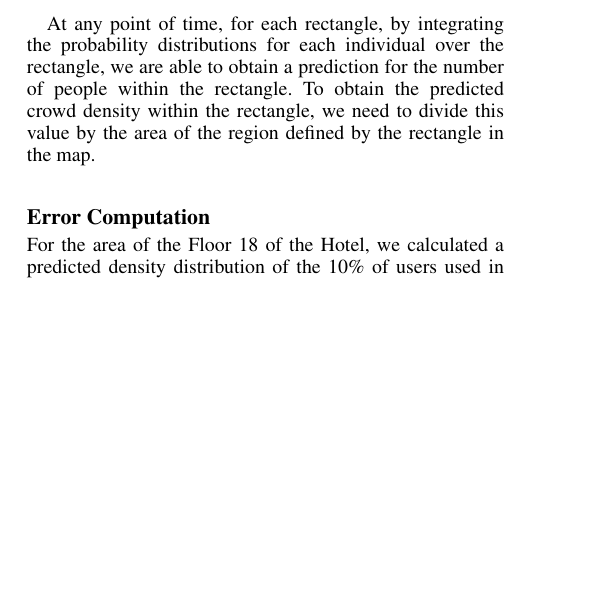
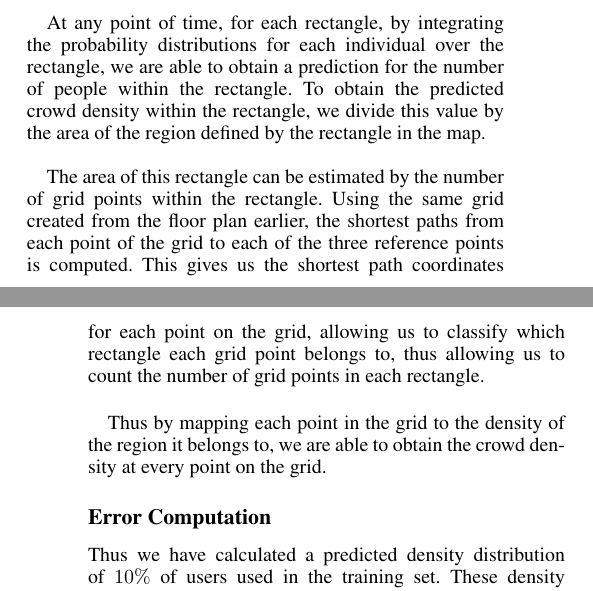
Before and after one commit to Ohohcakester/cs4246-project, a LaTeX paper (report_bayesian_optimisation/report.tex): part of one column of page 3 of 4 before the commit and two parts of the columns of pages 3 and 4 of 4 after it, the two joined at a grey line, cut so that both start at the same text, the shorter picture padded with empty space. Compiled offline with pdfLaTeX.

Commit message:
Update Crowd Density and Error computation parts of report

```diff
--- a/report_bayesian_optimisation/report.tex
+++ b/report_bayesian_optimisation/report.tex
@@ -134,13 +134,17 @@ Thus we define $\prod_{i=1}^3 k_i$ rectangles, each corresponding to a selection
 \end{figure}
 
 
-At any point of time, for each rectangle, by integrating the probability distributions for each individual over the rectangle, we are able to obtain a prediction for the number of people within the rectangle. To obtain the predicted crowd density within the rectangle, we need to divide this value by the area of the region defined by the rectangle in the map.\\
+At any point of time, for each rectangle, by integrating the probability distributions for each individual over the rectangle, we are able to obtain a prediction for the number of people within the rectangle. To obtain the predicted crowd density within the rectangle, we divide this value by the area of the region defined by the rectangle in the map.\\
 
+The area of this rectangle can be estimated by the number of grid points within the rectangle. Using the same grid created from the floor plan earlier, the shortest paths from each point of the grid to each of the three reference points is computed. This gives us the shortest path coordinates for each point on the grid, allowing us to classify which rectangle each grid point belongs to, thus allowing us to count the number of grid points in each rectangle. \\
 
+Thus by mapping each point in the grid to the density of the region it belongs to, we are able to obtain the crowd density at every point on the grid.
 
 \subsection{Error Computation}
 
-For the area of the Floor 18 of the Hotel, we calculated a predicted density distribution of the 10\% of users used in the training set. These density distribution is then scaled up ten times to find estimate the actual density distribution of the 100 users in the conference. A root mean square error is computed from the differences between the actual density distribution and the predicted density distribution. This root mean square error is to be minimized in the Bayesian Optimisation process where the function picks the most optimal 3 points to estimate the crowd density in the hotel.
+Thus we have calculated a predicted density distribution of $10\%$ of users used in the training set. These density distribution is then scaled up by a factor of $10$ to find an estimate of the actual density distribution of the $100$ users in the conference over the grid points. To obtain the actual density distribution over the grid points, for each grid point in the map, we count the number of people (out of $100$) within a $5$-unit radius of the grid point, and divide this by the area of the 5-unit circle to obtain the actual crowd density at that point. The root mean square error is then computed from the differences between the actual density distribution and the predicted density distribution, which is returned to the Bayesian Optimisation process. \\
+
+This root mean square error is the value to be minimized in the Bayesian Optimisation process, where the function picks the optimal 3 points to estimate the crowd density in the hotel.
 
 \subsection{Additional Insights}
 
```
